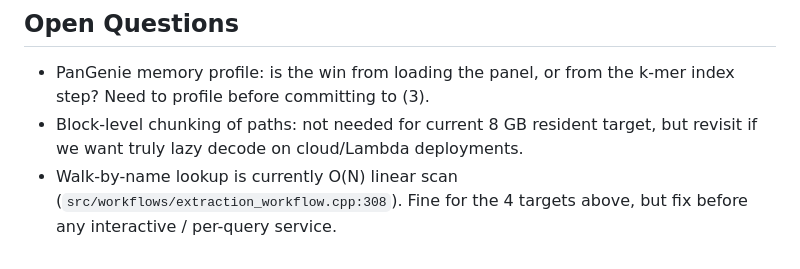
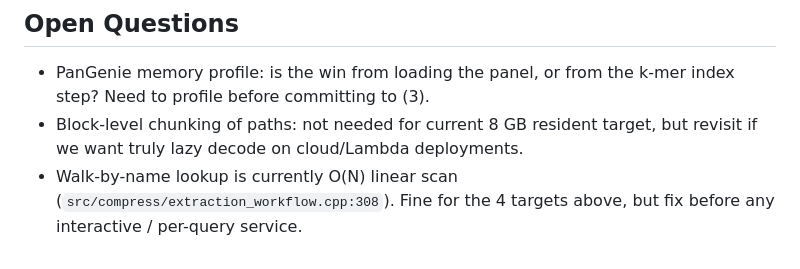
Before and after one commit to babyplutokurt/GFAz, a Markdown page: docs/design/DOWNSTREAM_APPLICATIONS.md, the part around the change. GitHub-like rendering.

```diff
--- a/docs/design/DOWNSTREAM_APPLICATIONS.md
+++ b/docs/design/DOWNSTREAM_APPLICATIONS.md
@@ -79,5 +79,5 @@ Framing for the paper / docs:
 - Block-level chunking of paths: not needed for current 8 GB resident target,
   but revisit if we want truly lazy decode on cloud/Lambda deployments.
 - Walk-by-name lookup is currently O(N) linear scan
-  (`src/workflows/extraction_workflow.cpp:308`). Fine for the 4 targets above,
+  (`src/compress/extraction_workflow.cpp:308`). Fine for the 4 targets above,
   but fix before any interactive / per-query service.
```
Also changed, not shown: docs/WORKFLOW.md (+6 -6 lines).
